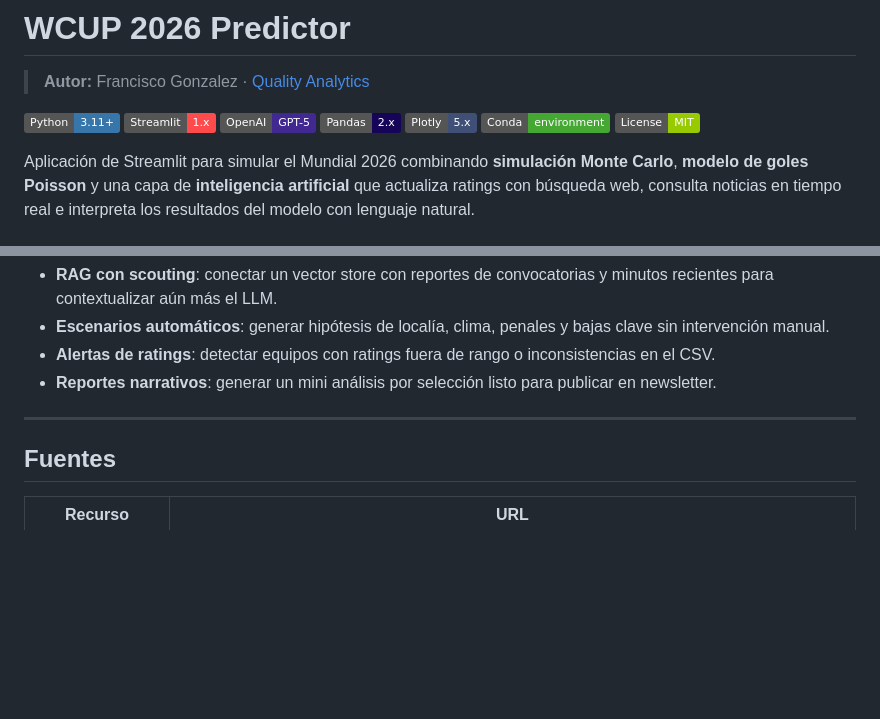
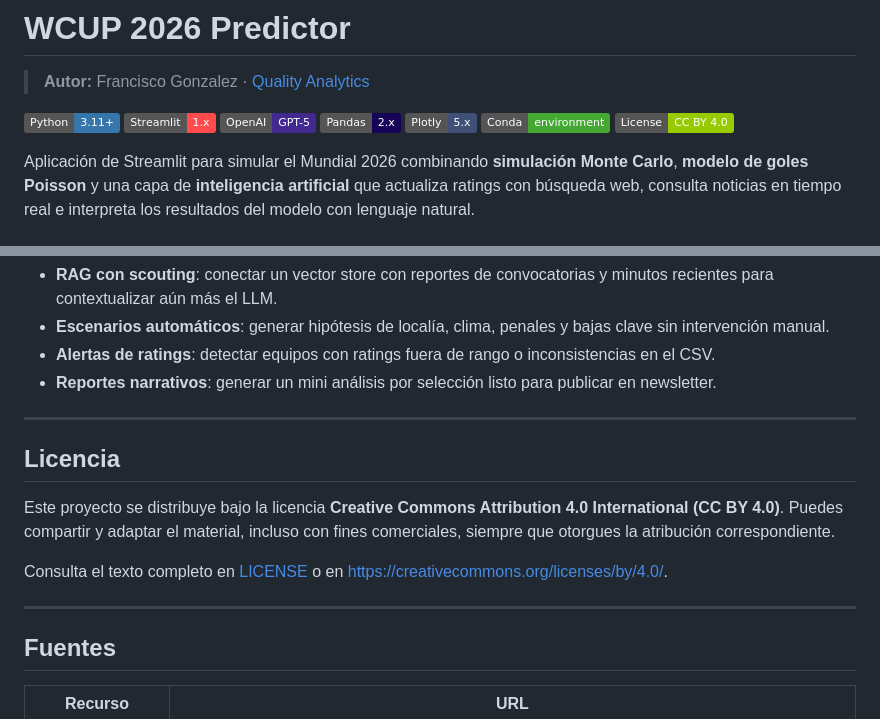
Before and after one commit to fjgonzalezmgt/WCUP2026, a Markdown page: README.md, 2 parts joined by grey strips. GitHub-like rendering; badges without logos; blank space fills up the shorter version.

Commit message:
Update license information in README; change license from MIT to CC BY 4.0 and add detailed license section.

```diff
--- a/README.md
+++ b/README.md
@@ -8,7 +8,7 @@
 ![Pandas](https://img.shields.io/badge/Pandas-2.x-150458?logo=pandas&logoColor=white)
 ![Plotly](https://img.shields.io/badge/Plotly-5.x-3F4F75?logo=plotly&logoColor=white)
 ![Conda](https://img.shields.io/badge/Conda-environment-44A833?logo=anaconda&logoColor=white)
-![License](https://img.shields.io/badge/License-MIT-green)
+![License](https://img.shields.io/badge/License-CC%20BY%204.0-green)
 
 Aplicación de Streamlit para simular el Mundial 2026 combinando **simulación Monte Carlo**, **modelo de goles Poisson** y una capa de **inteligencia artificial** que actualiza ratings con búsqueda web, consulta noticias en tiempo real e interpreta los resultados del modelo con lenguaje natural.
 
@@ -344,6 +344,14 @@ WCUP2026/
 
 ---
 
+## Licencia
+
+Este proyecto se distribuye bajo la licencia **Creative Commons Attribution 4.0 International (CC BY 4.0)**. Puedes compartir y adaptar el material, incluso con fines comerciales, siempre que otorgues la atribución correspondiente.
+
+Consulta el texto completo en [LICENSE](LICENSE) o en <https://creativecommons.org/licenses/by/4.0/>.
+
+---
+
 ## Fuentes
 
 | Recurso | URL |
```
